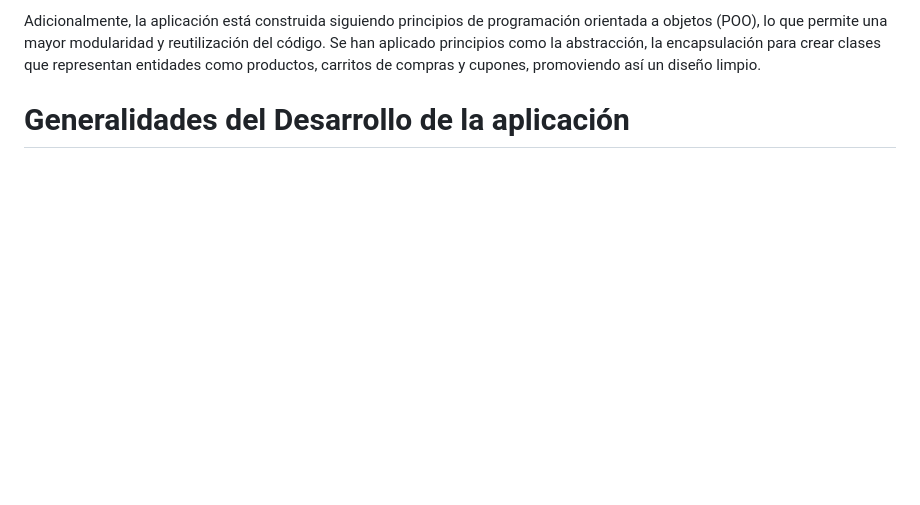
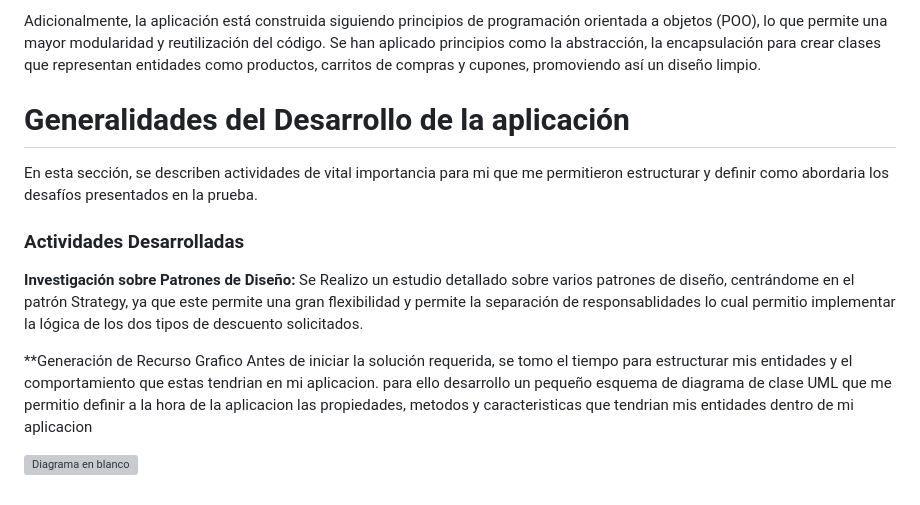
Before and after one commit to slayerSebas/PruebaTecnicaML, a Markdown page: README.md, the part around the change. Drawn GitHub-style; blank space fills up the shorter version; grey boxes are pictures that could not be loaded.

```diff
--- a/README.md
+++ b/README.md
@@ -43,3 +43,15 @@ La aplicación implementa el Patrón de **strategy** para gestionar los dos tipo
 Adicionalmente, la aplicación está construida siguiendo principios de programación orientada a objetos (POO), lo que permite una mayor modularidad y reutilización del código. Se han aplicado principios como la abstracción, la encapsulación para crear clases que representan entidades como productos, carritos de compras y cupones, promoviendo así un diseño limpio.
 
 # Generalidades del Desarrollo de la aplicación
+
+En esta sección, se describen actividades de vital importancia para mi que me permitieron estructurar y definir como abordaria los desafíos presentados en la prueba.
+
+### Actividades Desarrolladas
+
+**Investigación sobre Patrones de Diseño:**
+  Se Realizo un estudio detallado sobre varios patrones de diseño, centrándome en el patrón Strategy, ya que este permite una gran flexibilidad y permite la separación de responsablidades lo cual permitio implementar la lógica de los dos tipos de descuento solicitados.
+
+**Generación de Recurso Grafico
+  Antes de iniciar la solución requerida, se tomo el tiempo para estructurar mis entidades y el comportamiento que estas tendrian en mi aplicacion. para ello desarrollo un pequeño esquema de diagrama de clase UML que me permitio definir a la hora de la aplicacion las propiedades, metodos y caracteristicas que tendrian mis entidades dentro de mi aplicacion
+
+![Diagrama en blanco](https://github.com/user-attachments/assets/5d769f73-c15d-40c6-a30b-88d163afc4f1)
```
